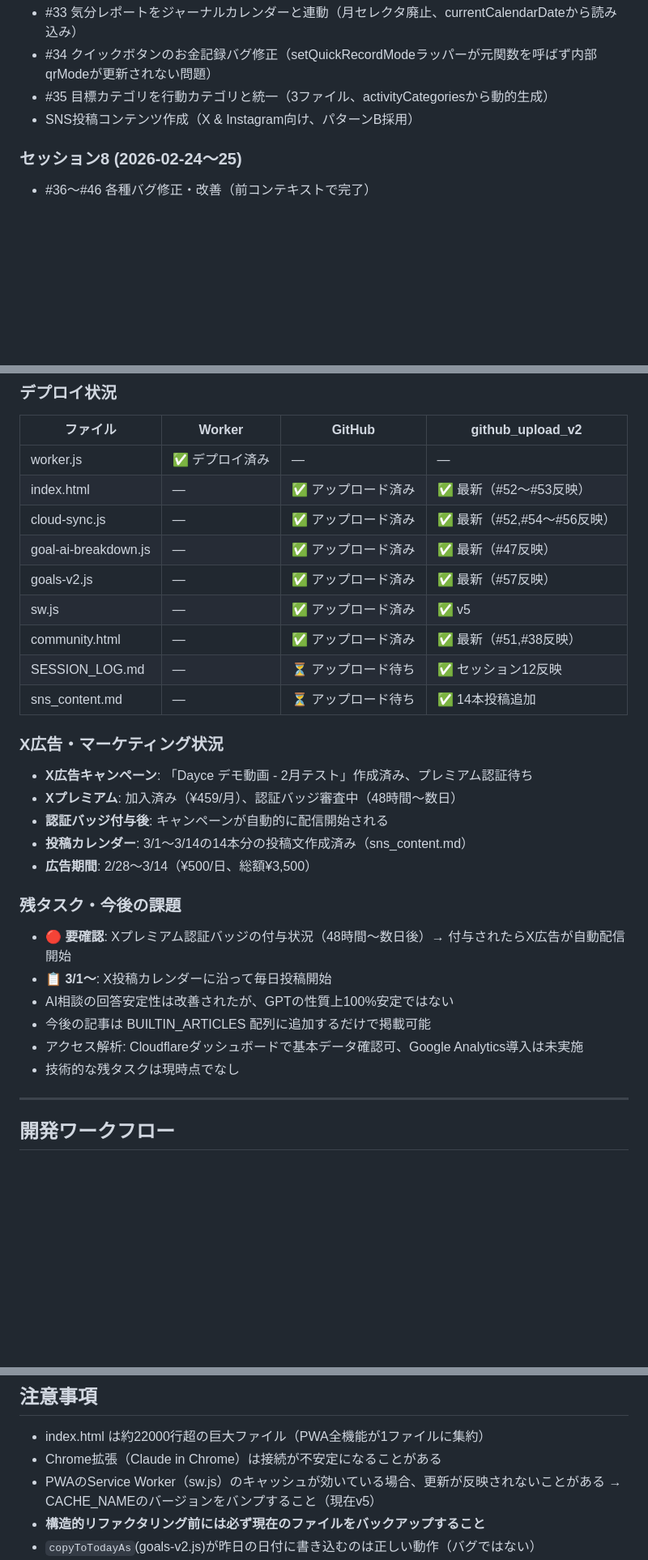
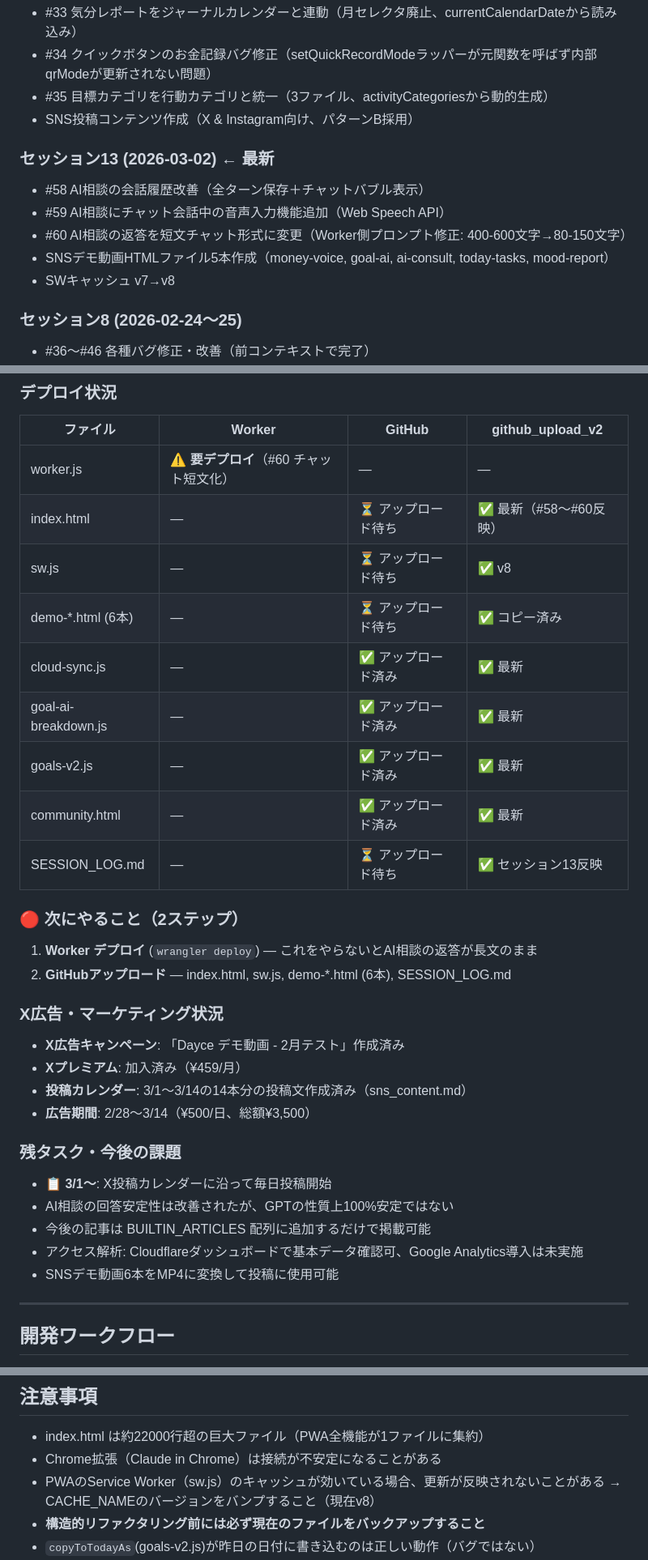
Before and after one commit to gyaiiiin0727/lifelog, a Markdown page: SESSION_LOG.md, 3 parts joined by grey strips. Shown at 81% size. GitHub-like rendering; blank space fills up the shorter version.

```diff
--- a/SESSION_LOG.md
+++ b/SESSION_LOG.md
@@ -86,6 +86,13 @@ manifest.json   sw.js           takumi_senpai.png voice-input-extra.js
 - #35 目標カテゴリを行動カテゴリと統一（3ファイル、activityCategoriesから動的生成）
 - SNS投稿コンテンツ作成（X & Instagram向け、パターンB採用）
 
+### セッション13 (2026-03-02) ← 最新
+- #58 AI相談の会話履歴改善（全ターン保存＋チャットバブル表示）
+- #59 AI相談にチャット会話中の音声入力機能追加（Web Speech API）
+- #60 AI相談の返答を短文チャット形式に変更（Worker側プロンプト修正: 400-600文字→80-150文字）
+- SNSデモ動画HTMLファイル5本作成（money-voice, goal-ai, ai-consult, today-tasks, mood-report）
+- SWキャッシュ v7→v8
+
 ### セッション8 (2026-02-24〜25)
 - #36〜#46 各種バグ修正・改善（前コンテキストで完了）
 - #47 目標AIコーチ「もっと話してから決める」のキャラ口調バグ修正
@@ -425,30 +484,32 @@ manifest.json   sw.js           takumi_senpai.png voice-input-extra.js
 
 | ファイル | Worker | GitHub | github_upload_v2 |
 |---------|--------|--------|------------------|
-| worker.js | ✅ デプロイ済み | — | — |
-| index.html | — | ✅ アップロード済み | ✅ 最新（#52〜#53反映） |
-| cloud-sync.js | — | ✅ アップロード済み | ✅ 最新（#52,#54〜#56反映） |
-| goal-ai-breakdown.js | — | ✅ アップロード済み | ✅ 最新（#47反映） |
-| goals-v2.js | — | ✅ アップロード済み | ✅ 最新（#57反映） |
-| sw.js | — | ✅ アップロード済み | ✅ v5 |
-| community.html | — | ✅ アップロード済み | ✅ 最新（#51,#38反映） |
-| SESSION_LOG.md | — | ⏳ アップロード待ち | ✅ セッション12反映 |
-| sns_content.md | — | ⏳ アップロード待ち | ✅ 14本投稿追加 |
+| worker.js | ⚠️ **要デプロイ**（#60 チャット短文化） | — | — |
+| index.html | — | ⏳ アップロード待ち | ✅ 最新（#58〜#60反映） |
+| sw.js | — | ⏳ アップロード待ち | ✅ v8 |
+| demo-*.html (6本) | — | ⏳ アップロード待ち | ✅ コピー済み |
+| cloud-sync.js | — | ✅ アップロード済み | ✅ 最新 |
+| goal-ai-breakdown.js | — | ✅ アップロード済み | ✅ 最新 |
+| goals-v2.js | — | ✅ アップロード済み | ✅ 最新 |
+| community.html | — | ✅ アップロード済み | ✅ 最新 |
+| SESSION_LOG.md | — | ⏳ アップロード待ち | ✅ セッション13反映 |
+
+### 🔴 次にやること（2ステップ）
+1. **Worker デプロイ** (`wrangler deploy`) — これをやらないとAI相談の返答が長文のまま
+2. **GitHubアップロード** — index.html, sw.js, demo-*.html (6本), SESSION_LOG.md
 
 ### X広告・マーケティング状況
-- **X広告キャンペーン**: 「Dayce デモ動画 - 2月テスト」作成済み、プレミアム認証待ち
-- **Xプレミアム**: 加入済み（¥459/月）、認証バッジ審査中（48時間〜数日）
-- **認証バッジ付与後**: キャンペーンが自動的に配信開始される
+- **X広告キャンペーン**: 「Dayce デモ動画 - 2月テスト」作成済み
+- **Xプレミアム**: 加入済み（¥459/月）
 - **投稿カレンダー**: 3/1〜3/14の14本分の投稿文作成済み（sns_content.md）
 - **広告期間**: 2/28〜3/14（¥500/日、総額¥3,500）
 
 ### 残タスク・今後の課題
-- **🔴 要確認**: Xプレミアム認証バッジの付与状況（48時間〜数日後）→ 付与されたらX広告が自動配信開始
 - **📋 3/1〜**: X投稿カレンダーに沿って毎日投稿開始
 - AI相談の回答安定性は改善されたが、GPTの性質上100%安定ではない
 - 今後の記事は BUILTIN_ARTICLES 配列に追加するだけで掲載可能
 - アクセス解析: Cloudflareダッシュボードで基本データ確認可、Google Analytics導入は未実施
-- 技術的な残タスクは現時点でなし
+- SNSデモ動画6本をMP4に変換して投稿に使用可能
 
 ---
 
@@ -460,7 +521,7 @@ manifest.json   sw.js           takumi_senpai.png voice-input-extra.js
 ## 注意事項
 - index.html は約22000行超の巨大ファイル（PWA全機能が1ファイルに集約）
 - Chrome拡張（Claude in Chrome）は接続が不安定になることがある
-- PWAのService Worker（sw.js）のキャッシュが効いている場合、更新が反映されないことがある → CACHE_NAMEのバージョンをバンプすること（現在v5）
+- PWAのService Worker（sw.js）のキャッシュが効いている場合、更新が反映されないことがある → CACHE_NAMEのバージョンをバンプすること（現在v8）
 - **構造的リファクタリング前には必ず現在のファイルをバックアップすること**
 - `copyToTodayAs`(goals-v2.js)が昨日の日付に書き込むのは正しい動作（バグではない）
 - toISOString()はUTCを返すので日本時間と日付がズレる。日付文字列生成にはgetFullYear/getMonth/getDateを使うこと
```
Also changed, not shown: other parts of SESSION_LOG.md (+53 -1 lines).
